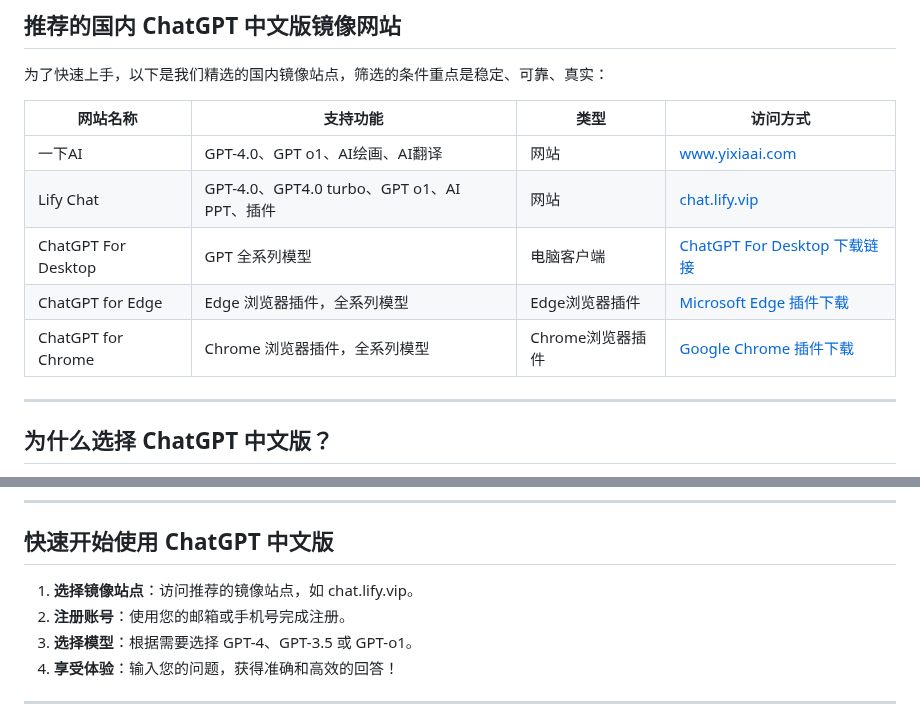
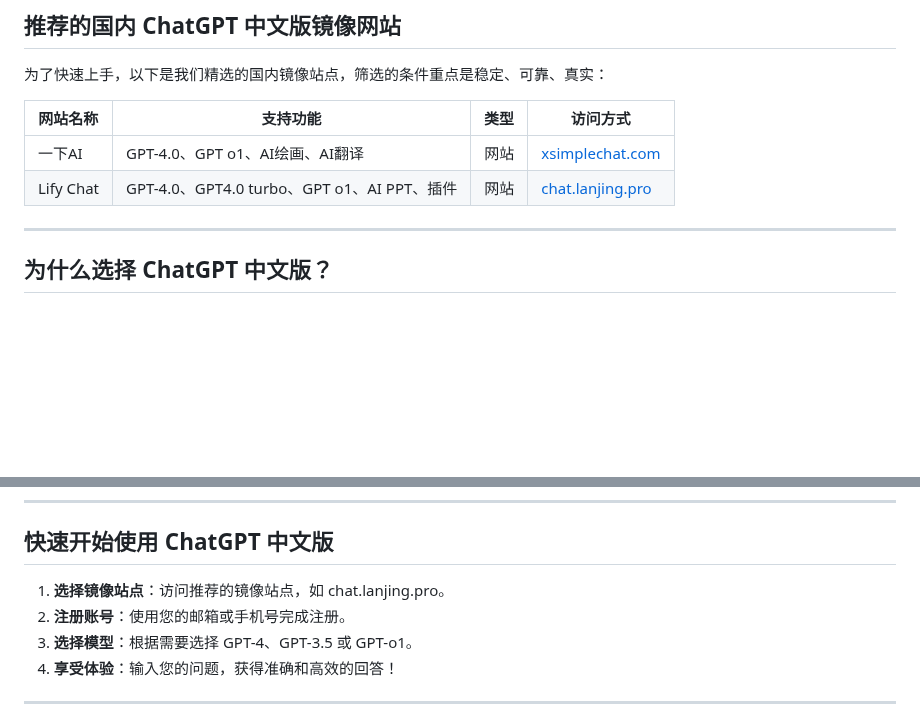
Before and after one commit to chatgpt-zh/ChatGPT, a Markdown page: README.md, 2 parts joined by grey strips. GitHub-like rendering; blank space fills up the shorter version.

```diff
--- a/README.md
+++ b/README.md
@@ -23,11 +23,8 @@
 
 | 网站名称               | 支持功能                                 | 类型              | 访问方式                                                                                                      |
 |------------------------|------------------------------------------|-------------------|---------------------------------------------------------------------------------------------------------------|
-| 一下AI                 | GPT-4.0、GPT o1、AI绘画、AI翻译            | 网站              | [www.yixiaai.com](http://www.yixiaai.com)                                                                     |
-| Lify Chat              | GPT-4.0、GPT4.0 turbo、GPT o1、AI PPT、插件 | 网站              | [chat.lify.vip](http://chat.lify.vip)                                                                          |
-| ChatGPT For Desktop    | GPT 全系列模型                            | 电脑客户端         | [ChatGPT For Desktop 下载链接](http://chatknow.lify.vip/software/AI智慧岛_1.0.0_x64_zh-CN.msi)                  |
-| ChatGPT for Edge       | Edge 浏览器插件，全系列模型                | Edge浏览器插件     | [Microsoft Edge 插件下载](https://microsoftedge.microsoft.com/addons/detail/chatgpt中文版中文界面对话写作绘画/lmlenkgcieicbnpobkhmpcgmamahahil) |
-| ChatGPT for Chrome     | Chrome 浏览器插件，全系列模型              | Chrome浏览器插件   | [Google Chrome 插件下载](https://chromewebstore.google.com/detail/chatgpt中文版ai智慧岛/jffjfhngfgcglmjjpakgekefpegmhkll?hl=zh-CN&utm_source=ext_sidebar) |
+| 一下AI                 | GPT-4.0、GPT o1、AI绘画、AI翻译            | 网站              | [xsimplechat.com](http://xsimplechat.com)                                                                     |
+| Lify Chat              | GPT-4.0、GPT4.0 turbo、GPT o1、AI PPT、插件 | 网站              | [chat.lanjing.pro](http://chat.lanjing.pro)                                                                          |
 
 
 ---
@@ -61,7 +58,7 @@
 
 ## 快速开始使用 ChatGPT 中文版
 
-1. **选择镜像站点**：访问推荐的镜像站点，如 chat.lify.vip。
+1. **选择镜像站点**：访问推荐的镜像站点，如 chat.lanjing.pro。
 2. **注册账号**：使用您的邮箱或手机号完成注册。
 3. **选择模型**：根据需要选择 GPT-4、GPT-3.5 或 GPT-o1。
 4. **享受体验**：输入您的问题，获得准确和高效的回答！
```
